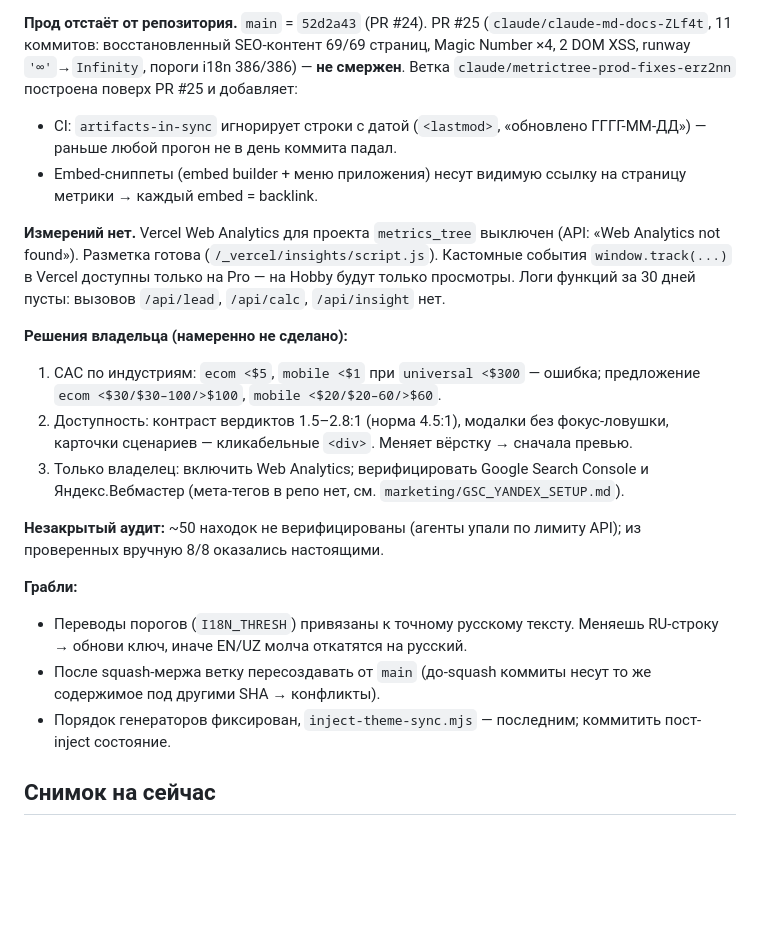
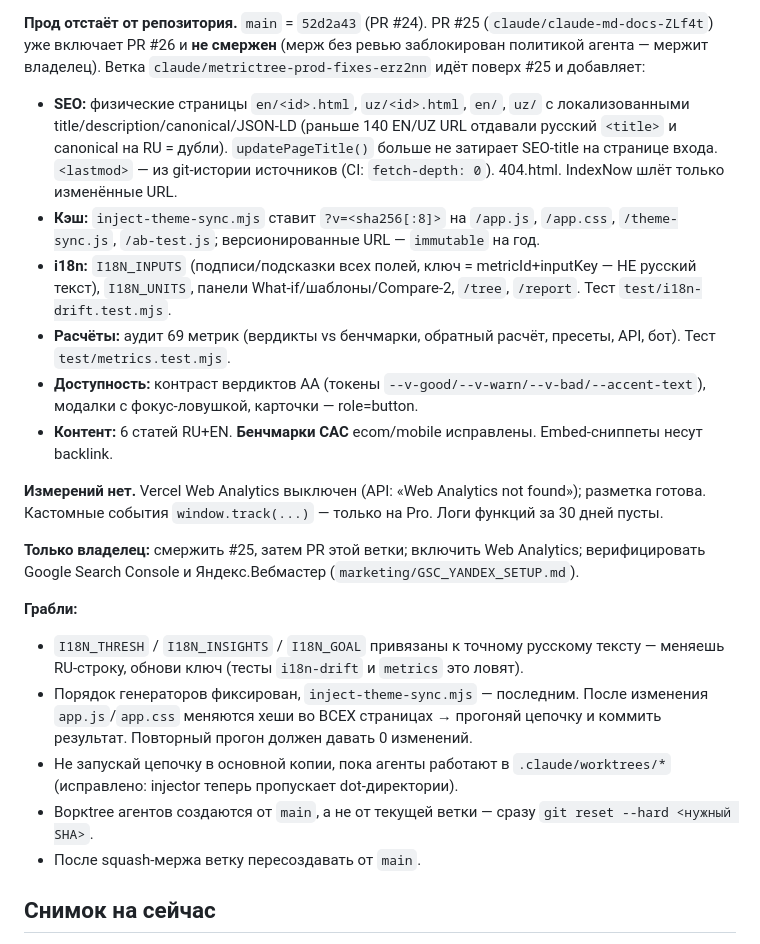
Before and after one commit to Latipov-Rodion/Metrics-Tree, a Markdown page: PROJECT_STATE.md, the part around one of its changes. GitHub-like rendering; blank space fills up the shorter version.

Commit message:
docs(state): record the integrated SEO/i18n/a11y/audit work and new traps
Co-Authored-By: Claude Opus 5.5 <noreply@anthropic.com>
Claude-Session: https://claude.ai/code/session_01DqrxFiwGfsGT3UxrhR8B9U

```diff
--- a/PROJECT_STATE.md
+++ b/PROJECT_STATE.md
@@ -7,21 +7,22 @@
 
-**Прод отстаёт от репозитория.** `main` = `52d2a43` (PR #24). PR #25 (`claude/claude-md-docs-ZLf4t`, 11 коммитов: восстановленный SEO-контент 69/69 страниц, Magic Number ×4, 2 DOM XSS, runway `'∞'`→`Infinity`, пороги i18n 386/386) — **не смержен**. Ветка `claude/metrictree-prod-fixes-erz2nn` построена поверх PR #25 и добавляет:
-- CI: `artifacts-in-sync` игнорирует строки с датой (`<lastmod>`, «обновлено ГГГГ-ММ-ДД») — раньше любой прогон не в день коммита падал.
-- Embed-сниппеты (embed builder + меню приложения) несут видимую ссылку на страницу метрики → каждый embed = backlink.
+**Прод отстаёт от репозитория.** `main` = `52d2a43` (PR #24). PR #25 (`claude/claude-md-docs-ZLf4t`) уже включает PR #26 и **не смержен** (мерж без ревью заблокирован политикой агента — мержит владелец). Ветка `claude/metrictree-prod-fixes-erz2nn` идёт поверх #25 и добавляет:
+- **SEO:** физические страницы `en/<id>.html`, `uz/<id>.html`, `en/`, `uz/` с локализованными title/description/canonical/JSON-LD (раньше 140 EN/UZ URL отдавали русский `<title>` и canonical на RU = дубли). `updatePageTitle()` больше не затирает SEO-title на странице входа. `<lastmod>` — из git-истории источников (CI: `fetch-depth: 0`). 404.html. IndexNow шлёт только изменённые URL.
+- **Кэш:** `inject-theme-sync.mjs` ставит `?v=<sha256[:8]>` на `/app.js`, `/app.css`, `/theme-sync.js`, `/ab-test.js`; версионированные URL — `immutable` на год.
+- **i18n:** `I18N_INPUTS` (подписи/подсказки всех полей, ключ = metricId+inputKey — НЕ русский текст), `I18N_UNITS`, панели What-if/шаблоны/Compare-2, `/tree`, `/report`. Тест `test/i18n-drift.test.mjs`.
+- **Расчёты:** аудит 69 метрик (вердикты vs бенчмарки, обратный расчёт, пресеты, API, бот). Тест `test/metrics.test.mjs`.
+- **Доступность:** контраст вердиктов AA (токены `--v-good/--v-warn/--v-bad/--accent-text`), модалки с фокус-ловушкой, карточки — role=button.
+- **Контент:** 6 статей RU+EN. **Бенчмарки CAC** ecom/mobile исправлены. Embed-сниппеты несут backlink.
 
-**Измерений нет.** Vercel Web Analytics для проекта `metrics_tree` выключен (API: «Web Analytics not found»). Разметка готова (`/_vercel/insights/script.js`). Кастомные события `window.track(...)` в Vercel доступны только на Pro — на Hobby будут только просмотры. Логи функций за 30 дней пусты: вызовов `/api/lead`, `/api/calc`, `/api/insight` нет.
+**Измерений нет.** Vercel Web Analytics выключен (API: «Web Analytics not found»); разметка готова. Кастомные события `window.track(...)` — только на Pro. Логи функций за 30 дней пусты.
 
-**Решения владельца (намеренно не сделано):**
-1. CAC по индустриям: `ecom <$5`, `mobile <$1` при `universal <$300` — ошибка; предложение `ecom <$30/$30–100/>$100`, `mobile <$20/$20–60/>$60`.
-2. Доступность: контраст вердиктов 1.5–2.8:1 (норма 4.5:1), модалки без фокус-ловушки, карточки сценариев — кликабельные `<div>`. Меняет вёрстку → сначала превью.
-3. Только владелец: включить Web Analytics; верифицировать Google Search Console и Яндекс.Вебмастер (мета-тегов в репо нет, см. `marketing/GSC_YANDEX_SETUP.md`).
-
-**Незакрытый аудит:** ~50 находок не верифицированы (агенты упали по лимиту API); из проверенных вручную 8/8 оказались настоящими.
+**Только владелец:** смержить #25, затем PR этой ветки; включить Web Analytics; верифицировать Google Search Console и Яндекс.Вебмастер (`marketing/GSC_YANDEX_SETUP.md`).
 
 **Грабли:**
-- Переводы порогов (`I18N_THRESH`) привязаны к точному русскому тексту. Меняешь RU-строку → обнови ключ, иначе EN/UZ молча откатятся на русский.
-- После squash-мержа ветку пересоздавать от `main` (до-squash коммиты несут то же содержимое под другими SHA → конфликты).
-- Порядок генераторов фиксирован, `inject-theme-sync.mjs` — последним; коммитить пост-inject состояние.
+- `I18N_THRESH` / `I18N_INSIGHTS` / `I18N_GOAL` привязаны к точному русскому тексту — меняешь RU-строку, обнови ключ (тесты `i18n-drift` и `metrics` это ловят).
+- Порядок генераторов фиксирован, `inject-theme-sync.mjs` — последним. После изменения `app.js`/`app.css` меняются хеши во ВСЕХ страницах → прогоняй цепочку и коммить результат. Повторный прогон должен давать 0 изменений.
+- Не запускай цепочку в основной копии, пока агенты работают в `.claude/worktrees/*` (исправлено: injector теперь пропускает dot-директории).
+- Воркtree агентов создаются от `main`, а не от текущей ветки — сразу `git reset --hard <нужный SHA>`.
+- После squash-мержа ветку пересоздавать от `main`.
 
 ## Снимок на сейчас
 
```
Also changed, not shown: other parts of PROJECT_STATE.md (+2 -2 lines).
